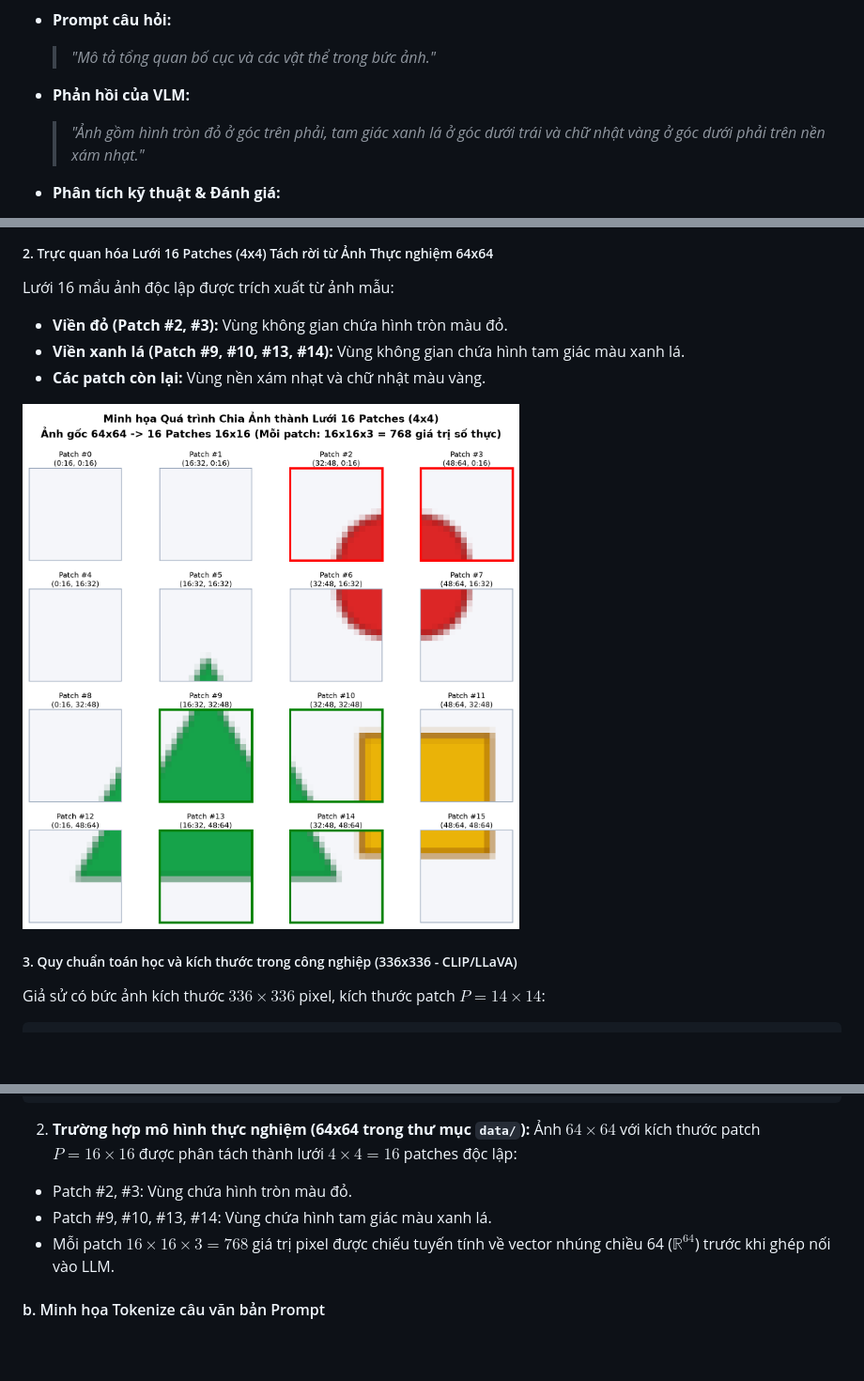
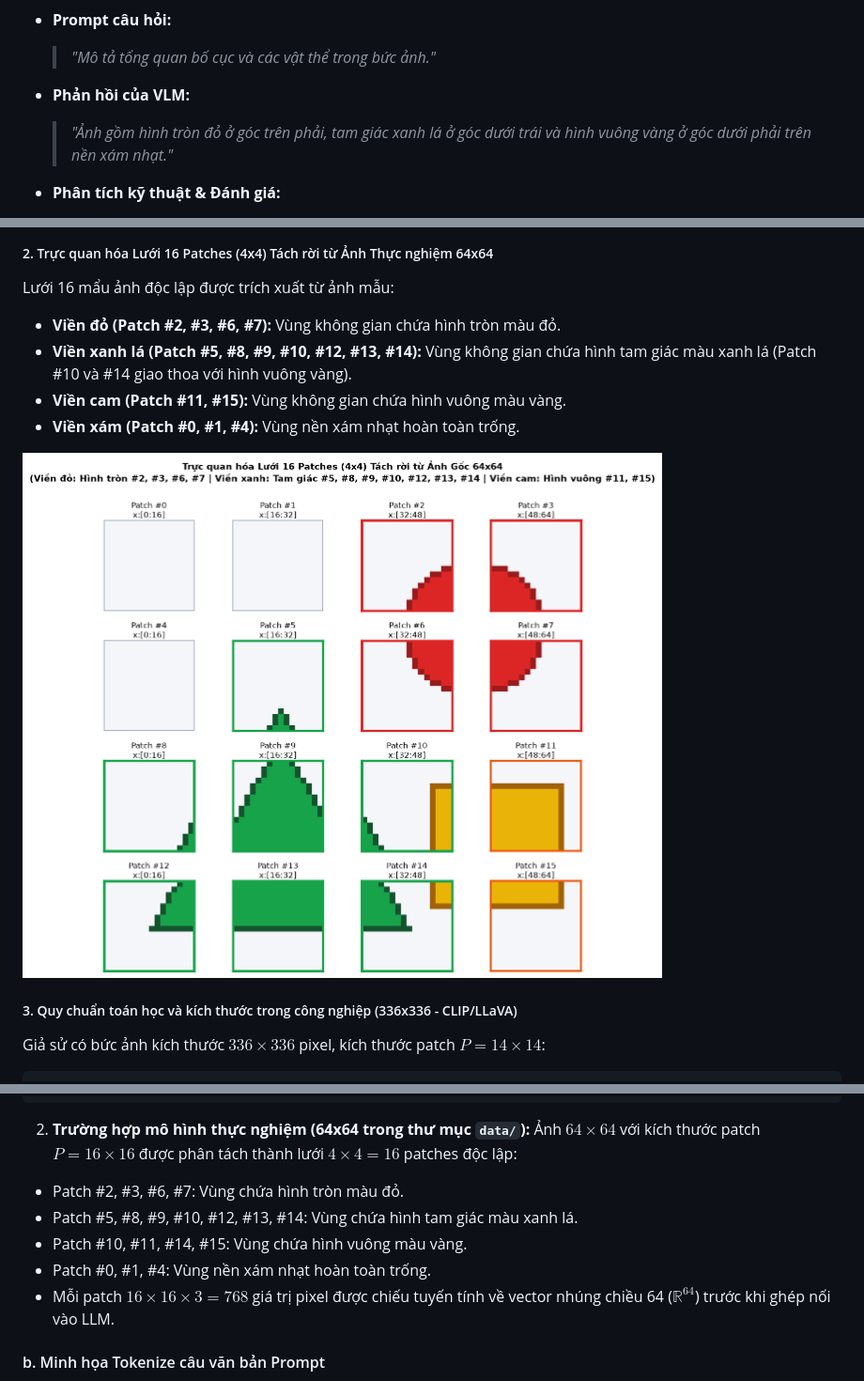
Before and after one commit to khanhlinh616/VLM_N1, a Markdown page: docs/VLM.md, 3 parts joined by grey strips. Shown at 94% size. Rendered like a GitHub page; pictures changed too: data/patches_grid_illustration.png; blank space fills up the shorter version.

```diff
--- a/docs/VLM.md
+++ b/docs/VLM.md
@@ -66,7 +66,7 @@ Thế giới con người vận hành dựa trên đa giác quan. Sự ra đời
 - **Prompt câu hỏi:**
   > *"Mô tả tổng quan bố cục và các vật thể trong bức ảnh."*
 - **Phản hồi của VLM:**
-  > *"Ảnh gồm hình tròn đỏ ở góc trên phải, tam giác xanh lá ở góc dưới trái và chữ nhật vàng ở góc dưới phải trên nền xám nhạt."*
+  > *"Ảnh gồm hình tròn đỏ ở góc trên phải, tam giác xanh lá ở góc dưới trái và hình vuông vàng ở góc dưới phải trên nền xám nhạt."*
 - **Phân tích kỹ thuật & Đánh giá:**
   - Mô hình tiếp nhận toàn bộ các visual tokens và tự động tổng hợp thông tin không gian.
   - Nhận diện đầy đủ 3 thực thể cùng thuộc tính màu sắc và vị trí tương đối mà không cần câu hỏi gợi ý.
@@ -222,9 +222,10 @@ Từ ảnh điểm ảnh gốc $X \in \mathbb{R}^{3 \times 64 \times 64}$, mô h
 
 ##### 2. Trực quan hóa Lưới 16 Patches (4x4) Tách rời từ Ảnh Thực nghiệm 64x64
 Lưới 16 mẩu ảnh độc lập được trích xuất từ ảnh mẫu:
-- **Viền đỏ (Patch #2, #3):** Vùng không gian chứa hình tròn màu đỏ.
-- **Viền xanh lá (Patch #9, #10, #13, #14):** Vùng không gian chứa hình tam giác màu xanh lá.
-- **Các patch còn lại:** Vùng nền xám nhạt và chữ nhật màu vàng.
+- **Viền đỏ (Patch #2, #3, #6, #7):** Vùng không gian chứa hình tròn màu đỏ.
+- **Viền xanh lá (Patch #5, #8, #9, #10, #12, #13, #14):** Vùng không gian chứa hình tam giác màu xanh lá (Patch #10 và #14 giao thoa với hình vuông vàng).
+- **Viền cam (Patch #11, #15):** Vùng không gian chứa hình vuông màu vàng.
+- **Viền xám (Patch #0, #1, #4):** Vùng nền xám nhạt hoàn toàn trống.
 
 ![Lưới 16 Patches viền màu trực quan](../data/patches_grid_illustration.png)
 
@@ -254,8 +255,10 @@ Giả sử có bức ảnh kích thước $336 \times 336$ pixel, kích thước
 
 2. **Trường hợp mô hình thực nghiệm (64x64 trong thư mục `data/`):**
 Ảnh $64 \times 64$ với kích thước patch $P = 16 \times 16$ được phân tách thành lưới $4 \times 4 = 16$ patches độc lập:
-- Patch #2, #3: Vùng chứa hình tròn màu đỏ.
-- Patch #9, #10, #13, #14: Vùng chứa hình tam giác màu xanh lá.
+- Patch #2, #3, #6, #7: Vùng chứa hình tròn màu đỏ.
+- Patch #5, #8, #9, #10, #12, #13, #14: Vùng chứa hình tam giác màu xanh lá.
+- Patch #10, #11, #14, #15: Vùng chứa hình vuông màu vàng.
+- Patch #0, #1, #4: Vùng nền xám nhạt hoàn toàn trống.
 - Mỗi patch $16 \times 16 \times 3 = 768$ giá trị pixel được chiếu tuyến tính về vector nhúng chiều 64 ($\mathbb{R}^{64}$) trước khi ghép nối vào LLM.
 
 #### b. Minh họa Tokenize câu văn bản Prompt
```
Also changed, not shown: other parts of docs/VLM.md (+1 -1 lines), README.md (+3 -3 lines), 4 other files.
